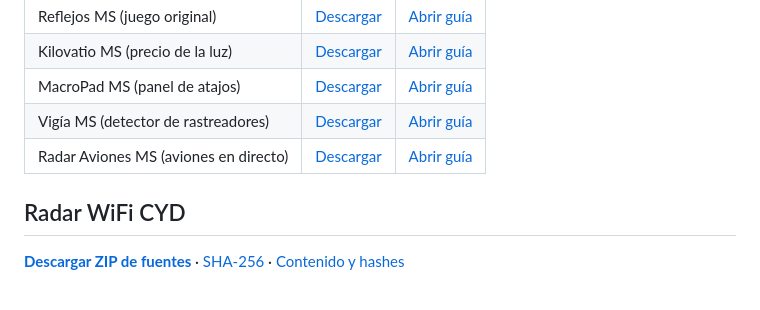
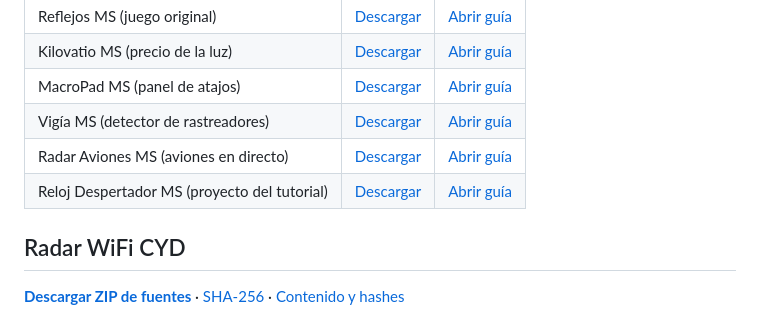
Before and after one commit to msrobotika/AB-MakerIDE-Projects, a Markdown page: downloads/README.md, the part around the change. Rendered like a GitHub page.

```diff
--- a/downloads/README.md
+++ b/downloads/README.md
@@ -9,6 +9,7 @@
 | MacroPad MS (panel de atajos) | [Descargar](MacroPad-MS-CYD.zip) | [Abrir guía](../examples/macropad-ms-cyd/) |
 | Vigía MS (detector de rastreadores) | [Descargar](Vigia-MS-CYD.zip) | [Abrir guía](../examples/vigia-ms-cyd/) |
 | Radar Aviones MS (aviones en directo) | [Descargar](Radar-Aviones-MS-CYD.zip) | [Abrir guía](../examples/radar-aviones-ms-cyd/) |
+| Reloj Despertador MS (proyecto del tutorial) | [Descargar](Reloj-Despertador-MS-CYD.zip) | [Abrir guía](../examples/reloj-despertador-ms-cyd/) |
 
 ## Radar WiFi CYD
 
```
Also changed, not shown: README.md (+14 -2 lines), examples/reloj-despertador-ms-cyd/README.md (added, +86 -0 lines), docs/images/reloj-despertador-ms-cyd/00_reloj.jpg (added), docs/images/reloj-despertador-ms-cyd/01_alarma_on.jpg (added), docs/images/reloj-despertador-ms-cyd/02_arriba.jpg (added), 10 other files.
